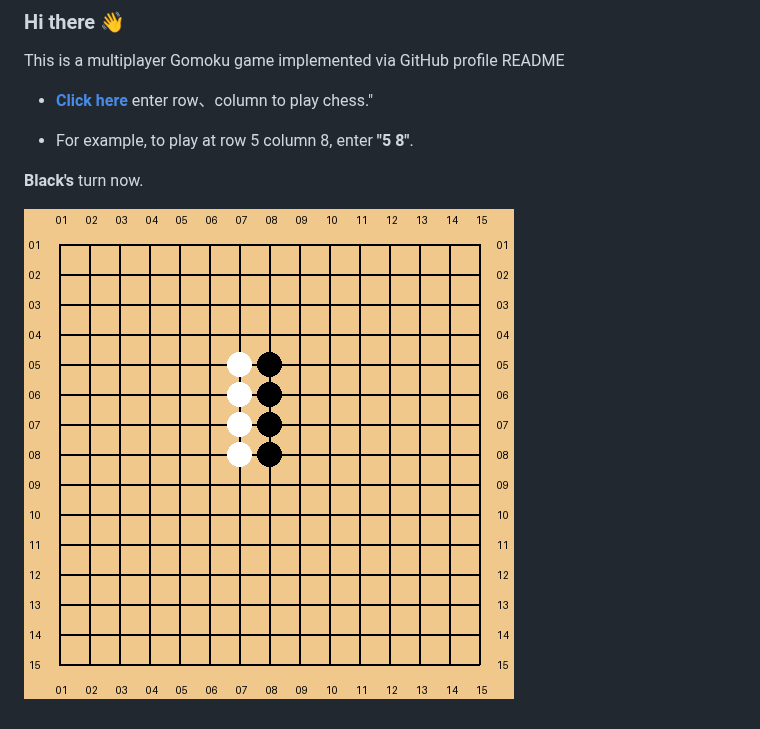
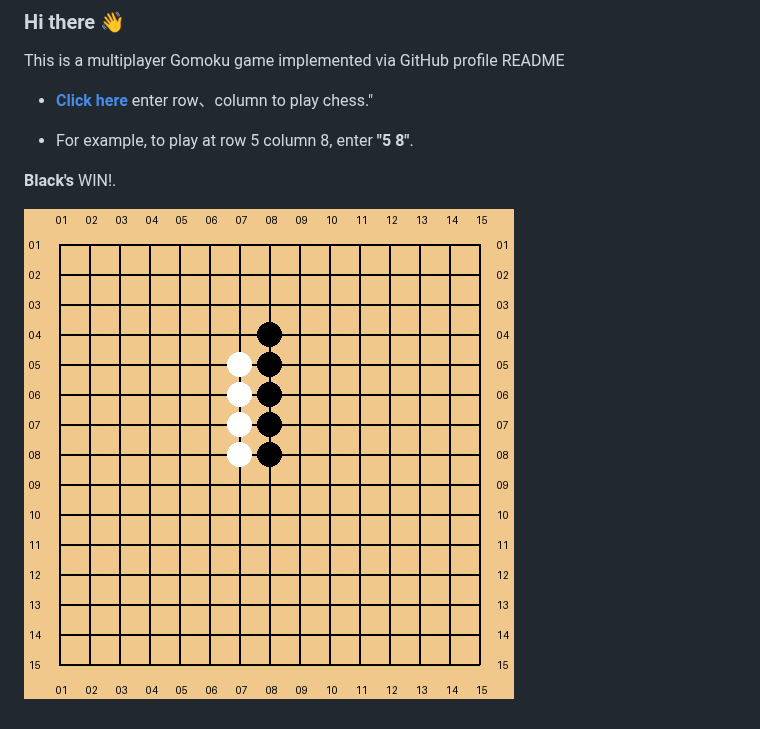
Before and after one commit to losehu/losehu, a Markdown page: Readme.md, the part around the change. Rendered like a GitHub page; pictures changed too: 4MrtL9Zv.png (deleted), DK2s0y1r.png (added).

Commit message:
by

```diff
--- a/Readme.md
+++ b/Readme.md
@@ -13,7 +13,7 @@ This is a multiplayer Gomoku game implemented via GitHub profile README
 
 * For example, to play at row 5 column 8, enter **"5 8"**.
 
-**Black's** turn now.
+**Black's** WIN!.
 
 <!-- flag -->
-![chessboard](./4MrtL9Zv.png)
+![chessboard](./DK2s0y1r.png)
```
Also changed, not shown: 1 other file.
